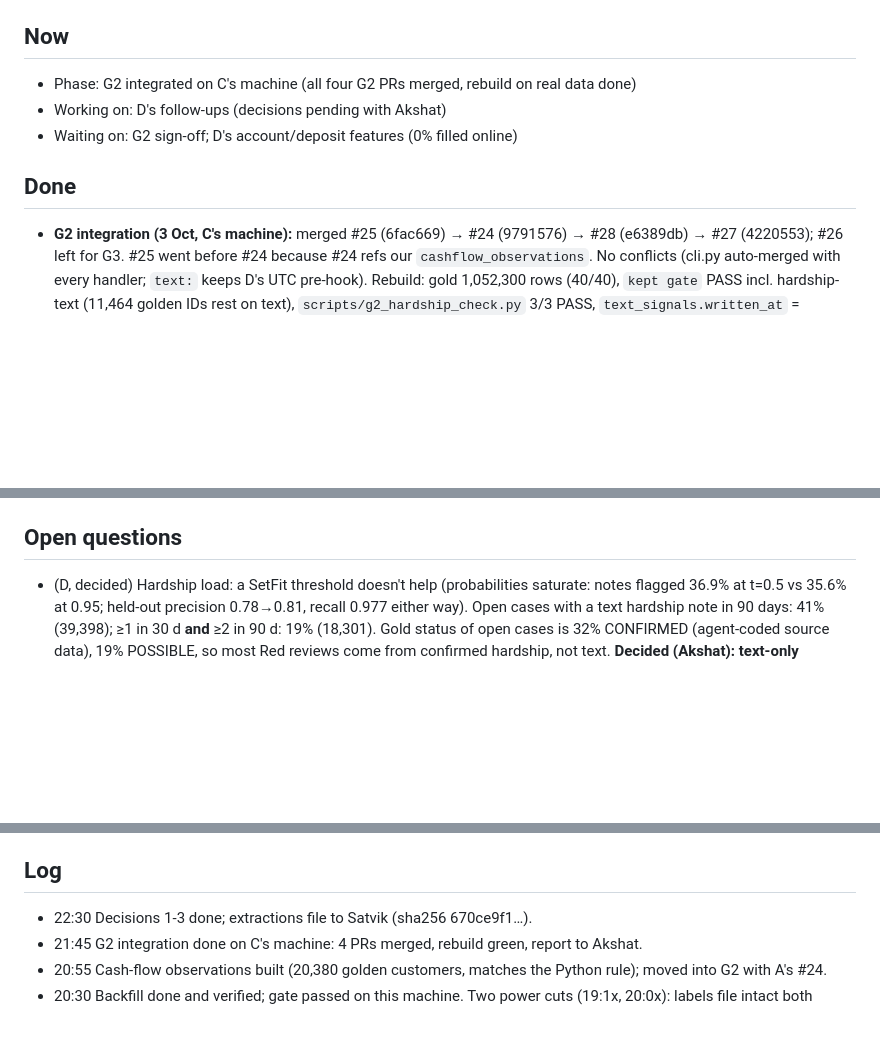
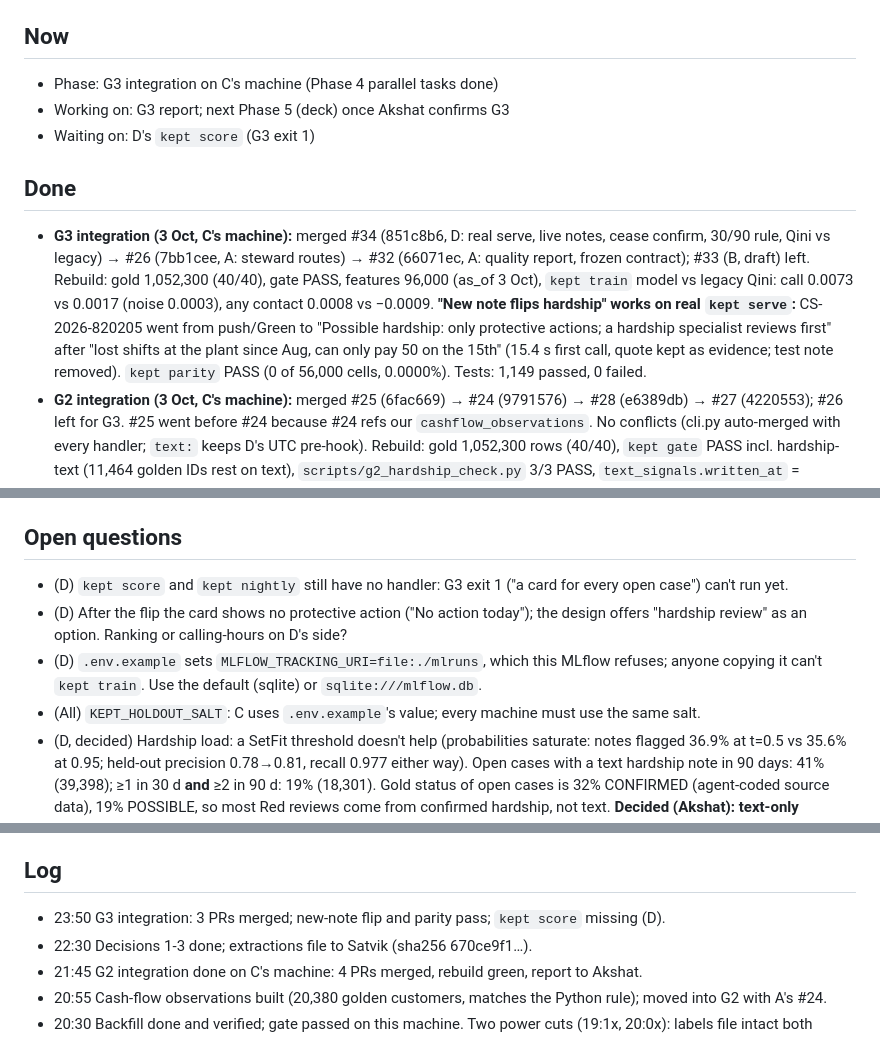
Before and after one commit to shrey715/kept, a Markdown page: docs/tracks/Track_C.md, 3 parts joined by grey strips. Drawn GitHub-style; blank space fills up the shorter version.

Commit message:
Track C status: G3 integration results

```diff
--- a/docs/tracks/Track_C.md
+++ b/docs/tracks/Track_C.md
@@ -3,11 +3,12 @@
 Person: Akshat Srivastava · Tasks: `docs/TEAM_PLAN.md` §5
 
 ## Now
-- Phase: G2 integrated on C's machine (all four G2 PRs merged, rebuild on real data done)
-- Working on: D's follow-ups (decisions pending with Akshat)
-- Waiting on: G2 sign-off; D's account/deposit features (0% filled online)
+- Phase: G3 integration on C's machine (Phase 4 parallel tasks done)
+- Working on: G3 report; next Phase 5 (deck) once Akshat confirms G3
+- Waiting on: D's `kept score` (G3 exit 1)
 
 ## Done
+- **G3 integration (3 Oct, C's machine):** merged #34 (851c8b6, D: real serve, live notes, cease confirm, 30/90 rule, Qini vs legacy) → #26 (7bb1cee, A: steward routes) → #32 (66071ec, A: quality report, frozen contract); #33 (B, draft) left. Rebuild: gold 1,052,300 (40/40), gate PASS, features 96,000 (as_of 3 Oct), `kept train` model vs legacy Qini: call 0.0073 vs 0.0017 (noise 0.0003), any contact 0.0008 vs −0.0009. **"New note flips hardship" works on real `kept serve`:** CS-2026-820205 went from push/Green to "Possible hardship: only protective actions; a hardship specialist reviews first" after "lost shifts at the plant since Aug, can only pay 50 on the 15th" (15.4 s first call, quote kept as evidence; test note removed). `kept parity` PASS (0 of 56,000 cells, 0.0000%). Tests: 1,149 passed, 0 failed.
 - **G2 integration (3 Oct, C's machine):** merged #25 (6fac669) → #24 (9791576) → #28 (e6389db) → #27 (4220553); #26 left for G3. #25 went before #24 because #24 refs our `cashflow_observations`. No conflicts (cli.py auto-merged with every handler; `text:` keeps D's UTC pre-hook). Rebuild: gold 1,052,300 rows (40/40), `kept gate` PASS incl. hardship-text (11,464 golden IDs rest on text), `scripts/g2_hardship_check.py` 3/3 PASS, `text_signals.written_at` = `note_ts_utc` for all 760,594 notes (0 mismatches in UTC), features 96,000 cases in Feast, training rows 323,560, `kept train` Qini call 0.077 / sms 0.051 / email 0.051 / push 0.018 (all > 0 vs WAIT). Feast: real case → FeatureVector, unknown id → KeyError. Tests: 1,109 passed, 10 failed = A's parity (7) and steward (3) stubs.
 - **Backfill (Phase 3, G2 input):** SetFit (`setfit-v1`, bge-small) trained on 1,604 LLM labels (601 none / 893 possible / 110 clear; 2 power cuts stopped labelling at 1,619 of 1,999). **Hardship gate on held-out public labels passed here: notes F1 0.869 / recall 0.977, transcripts F1 0.988 / recall 0.988.** `text.extractions`: 785,594 rows (760,594 notes + 25,000 calls), 154,007 with hardship, 0 duplicate ids, the 50 LLM rows kept; `text.text_signals` rebuilt. Hand-over file: `data/exports/extractions/extractions_880b98c_20261003.parquet` (9.4 MB). Model: `data/models/setfit/setfit-v1_880b98c/`.
 - Phase 4: `/extractions/{source_id}/confirm` (#20), `kept extract` (#22), `eligible_programs`; demo frontend installed and smoke-tested on this machine (pnpm 11.23.0, `kept serve --demo` + `pnpm dev`).
@@ -47,6 +48,10 @@ Person: Akshat Srivastava · Tasks: `docs/TEAM_PLAN.md` §5
 - Proposed local extraction model for G0: `ollama/gemma3:12b-it-qat` (already on the machine, ~10.6 GB VRAM).
 
 ## Open questions
+- (D) `kept score` and `kept nightly` still have no handler: G3 exit 1 ("a card for every open case") can't run yet.
+- (D) After the flip the card shows no protective action ("No action today"); the design offers "hardship review" as an option. Ranking or calling-hours on D's side?
+- (D) `.env.example` sets `MLFLOW_TRACKING_URI=file:./mlruns`, which this MLflow refuses; anyone copying it can't `kept train`. Use the default (sqlite) or `sqlite:///mlflow.db`.
+- (All) `KEPT_HOLDOUT_SALT`: C uses `.env.example`'s value; every machine must use the same salt.
 - (D, decided) Hardship load: a SetFit threshold doesn't help (probabilities saturate: notes flagged 36.9% at t=0.5 vs 35.6% at 0.95; held-out precision 0.78→0.81, recall 0.977 either way). Open cases with a text hardship note in 90 days: 41% (39,398); ≥1 in 30 d **and** ≥2 in 90 d: 19% (18,301). Gold status of open cases is 32% CONFIRMED (agent-coded source data), 19% POSSIBLE, so most Red reviews come from confirmed hardship, not text. **Decided (Akshat): text-only POSSIBLE needs ≥1 flagged note in the last 30 days and ≥2 in 90 days** (D implements in the context builder / text features). Confirmed hardship and agent-confirmed notes are unchanged.
 - (D) Online features: account/deposit features (max_dpd, days_in_bucket, balance_at_risk, payroll, spare cash, trends) are 0% filled for 500 random open cases; promise_* 0%.
 - Extraction confirm panel: D builds it in `web/`, C builds the route (`docs/NEXT_STEPS.md` §4).
@@ -55,6 +60,7 @@ Person: Akshat Srivastava · Tasks: `docs/TEAM_PLAN.md` §5
 - Rare labels: cease_request has 4 (notes) / 5 (transcripts) positives and third_party_present 9 / 8 in the public 500. The F1 gate on those is very noisy; discuss at G0.
 
 ## Log
+- 23:50 G3 integration: 3 PRs merged; new-note flip and parity pass; `kept score` missing (D).
 - 22:30 Decisions 1-3 done; extractions file to Satvik (sha256 670ce9f1…).
 - 21:45 G2 integration done on C's machine: 4 PRs merged, rebuild green, report to Akshat.
 - 20:55 Cash-flow observations built (20,380 golden customers, matches the Python rule); moved into G2 with A's #24.
```
